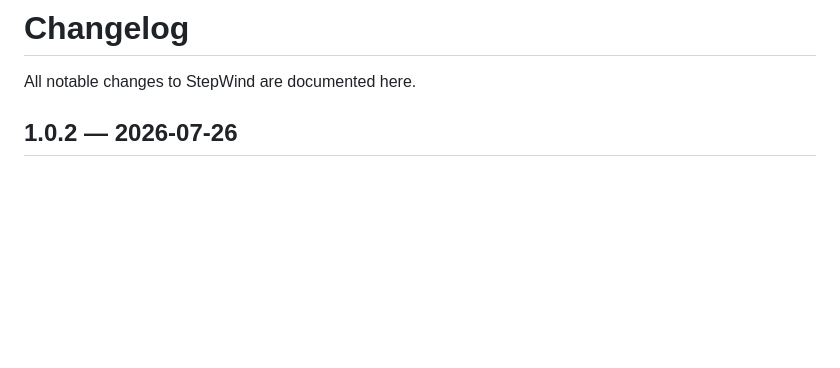
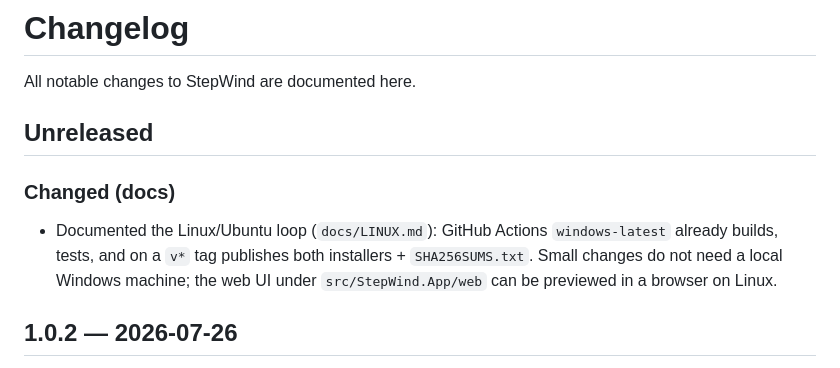
Before and after one commit to pwnapplehat/StepWind, a Markdown page: CHANGELOG.md, the part around the change. Drawn GitHub-style; blank space fills up the shorter version.

```diff
--- a/CHANGELOG.md
+++ b/CHANGELOG.md
@@ -1,6 +1,14 @@
 # Changelog
 
 All notable changes to StepWind are documented here.
+
+## Unreleased
+
+### Changed (docs)
+- Documented the Linux/Ubuntu loop (`docs/LINUX.md`): GitHub Actions `windows-latest`
+  already builds, tests, and on a `v*` tag publishes both installers + `SHA256SUMS.txt`.
+  Small changes do not need a local Windows machine; the web UI under `src/StepWind.App/web`
+  can be previewed in a browser on Linux.
 
 ## 1.0.2 — 2026-07-26
 
```
Also changed, not shown: README.md (+8 -1 lines), docs/LINUX.md (added, +46 -0 lines).
